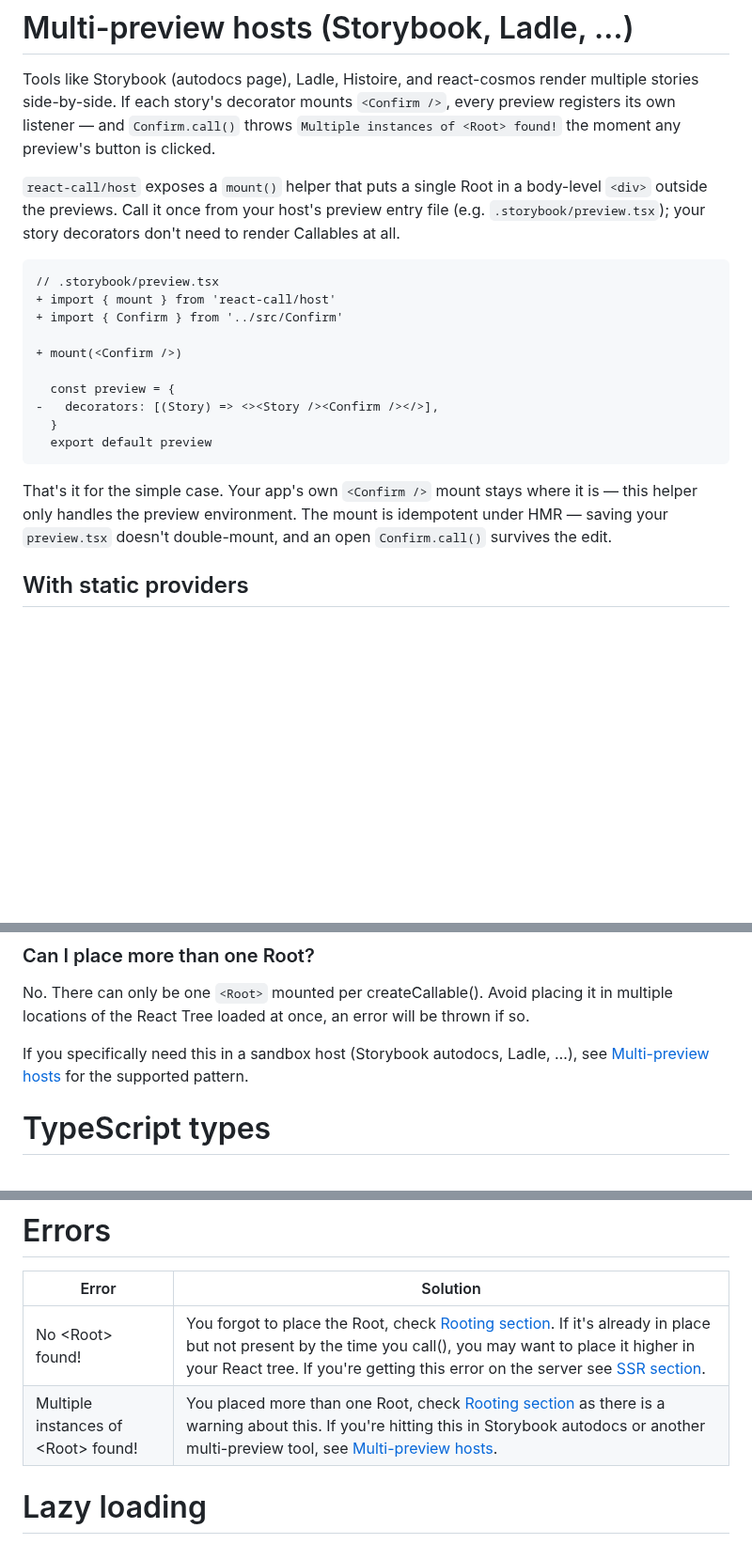
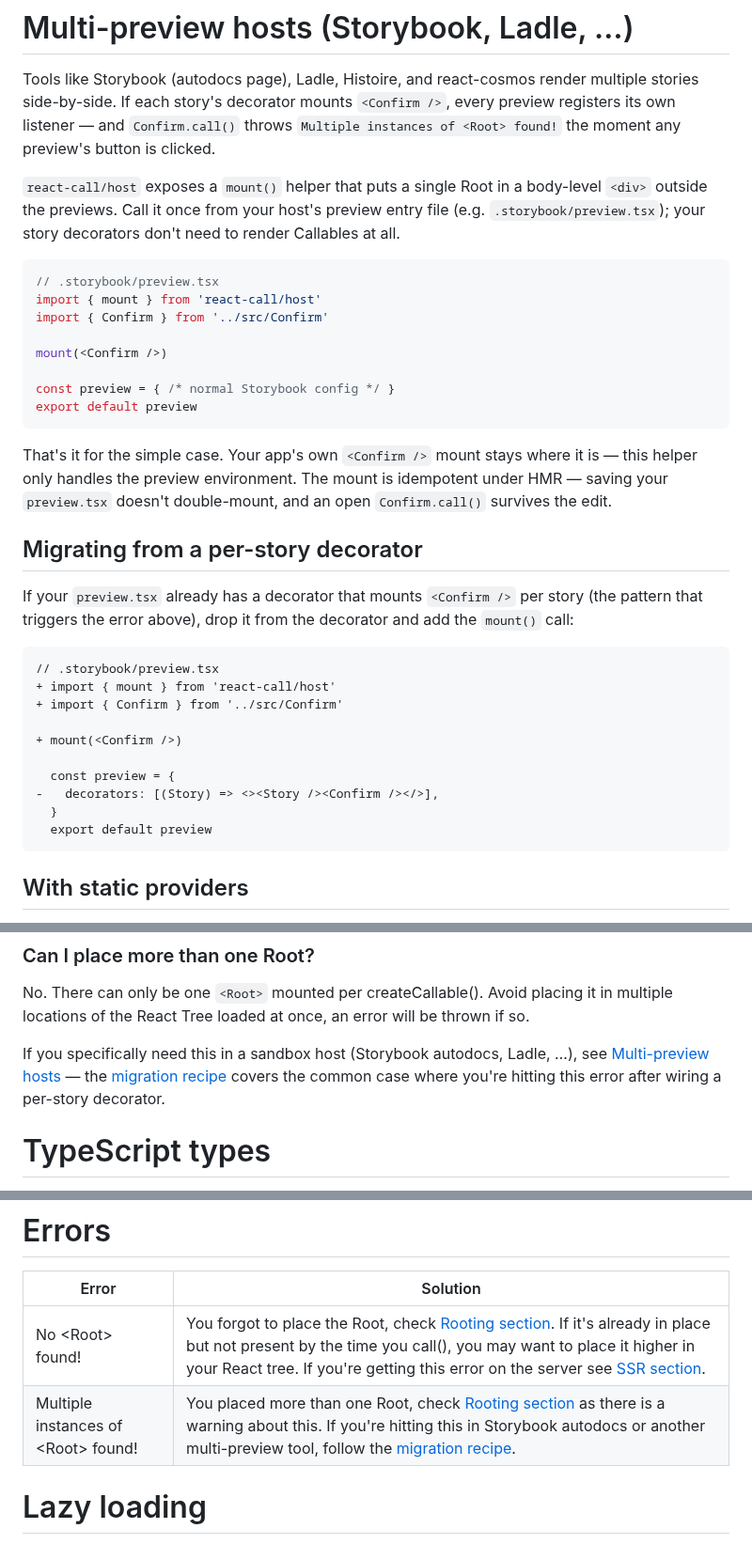
Before and after one commit to desko27/react-call, a Markdown page: README.md, 3 parts joined by grey strips. Shown at 94% size. Rendered like a GitHub page; blank space fills up the shorter version.

Commit message:
docs(readme): move host migration diff to its own subsection
The intro snippet now shows clean usage only; the diff against the
broken per-story decorator lives under `## Migrating from a per-story
decorator`. Cross-links from the Errors table and the FAQ point at the
migration anchor directly, so readers who arrive via the literal error
string land on the recipe instead of the conceptual intro.

````diff
--- a/README.md
+++ b/README.md
@@ -339,6 +339,23 @@ Tools like Storybook (autodocs page), Ladle, Histoire, and react-cosmos render m
 
 `react-call/host` exposes a `mount()` helper that puts a single Root in a body-level `<div>` outside the previews. Call it once from your host's preview entry file (e.g. `.storybook/preview.tsx`); your story decorators don't need to render Callables at all.
 
+```tsx
+// .storybook/preview.tsx
+import { mount } from 'react-call/host'
+import { Confirm } from '../src/Confirm'
+
+mount(<Confirm />)
+
+const preview = { /* normal Storybook config */ }
+export default preview
+```
+
+That's it for the simple case. Your app's own `<Confirm />` mount stays where it is — this helper only handles the preview environment. The mount is idempotent under HMR — saving your `preview.tsx` doesn't double-mount, and an open `Confirm.call()` survives the edit.
+
+## Migrating from a per-story decorator
+
+If your `preview.tsx` already has a decorator that mounts `<Confirm />` per story (the pattern that triggers the error above), drop it from the decorator and add the `mount()` call:
+
 ```diff
 // .storybook/preview.tsx
 + import { mount } from 'react-call/host'
@@ -351,8 +368,6 @@ Tools like Storybook (autodocs page), Ladle, Histoire, and react-cosmos render m
   }
   export default preview
 ```
-
-That's it for the simple case. Your app's own `<Confirm />` mount stays where it is — this helper only handles the preview environment. The mount is idempotent under HMR — saving your `preview.tsx` doesn't double-mount, and an open `Confirm.call()` survives the edit.
 
 ## With static providers
 
@@ -418,7 +433,7 @@ Works wherever React DOM does.
 
 No. There can only be one `<Root>` mounted per createCallable(). Avoid placing it in multiple locations of the React Tree loaded at once, an error will be thrown if so.
 
-If you specifically need this in a sandbox host (Storybook autodocs, Ladle, …), see [Multi-preview hosts](#multi-preview-hosts-storybook-ladle-) for the supported pattern.
+If you specifically need this in a sandbox host (Storybook autodocs, Ladle, …), see [Multi-preview hosts](#multi-preview-hosts-storybook-ladle-) — the [migration recipe](#migrating-from-a-per-story-decorator) covers the common case where you're hitting this error after wiring a per-story decorator.
 
 # TypeScript types
 
@@ -442,7 +457,7 @@ Callable<Props?, Response?, RootProps?> | What createCallable returns
 Error | Solution
 --- | ---
 No \<Root> found! | You forgot to place the Root, check [Rooting section](#2--rooting). If it's already in place but not present by the time you call(), you may want to place it higher in your React tree. If you're getting this error on the server see [SSR section](#ssr).
-Multiple instances of \<Root> found! | You placed more than one Root, check [Rooting section](#2--rooting) as there is a warning about this. If you're hitting this in Storybook autodocs or another multi-preview tool, see [Multi-preview hosts](#multi-preview-hosts-storybook-ladle-).
+Multiple instances of \<Root> found! | You placed more than one Root, check [Rooting section](#2--rooting) as there is a warning about this. If you're hitting this in Storybook autodocs or another multi-preview tool, follow the [migration recipe](#migrating-from-a-per-story-decorator).
 
 # Lazy loading
 
````
